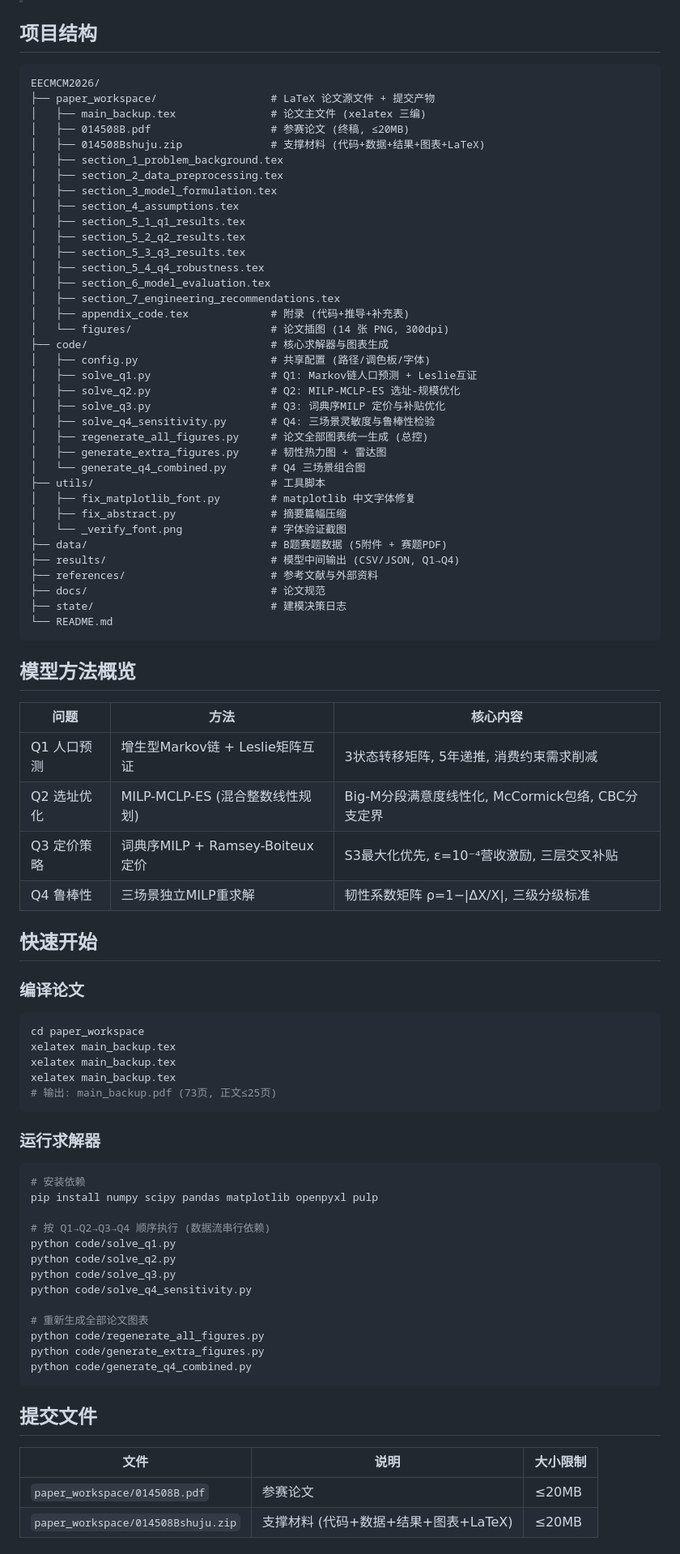
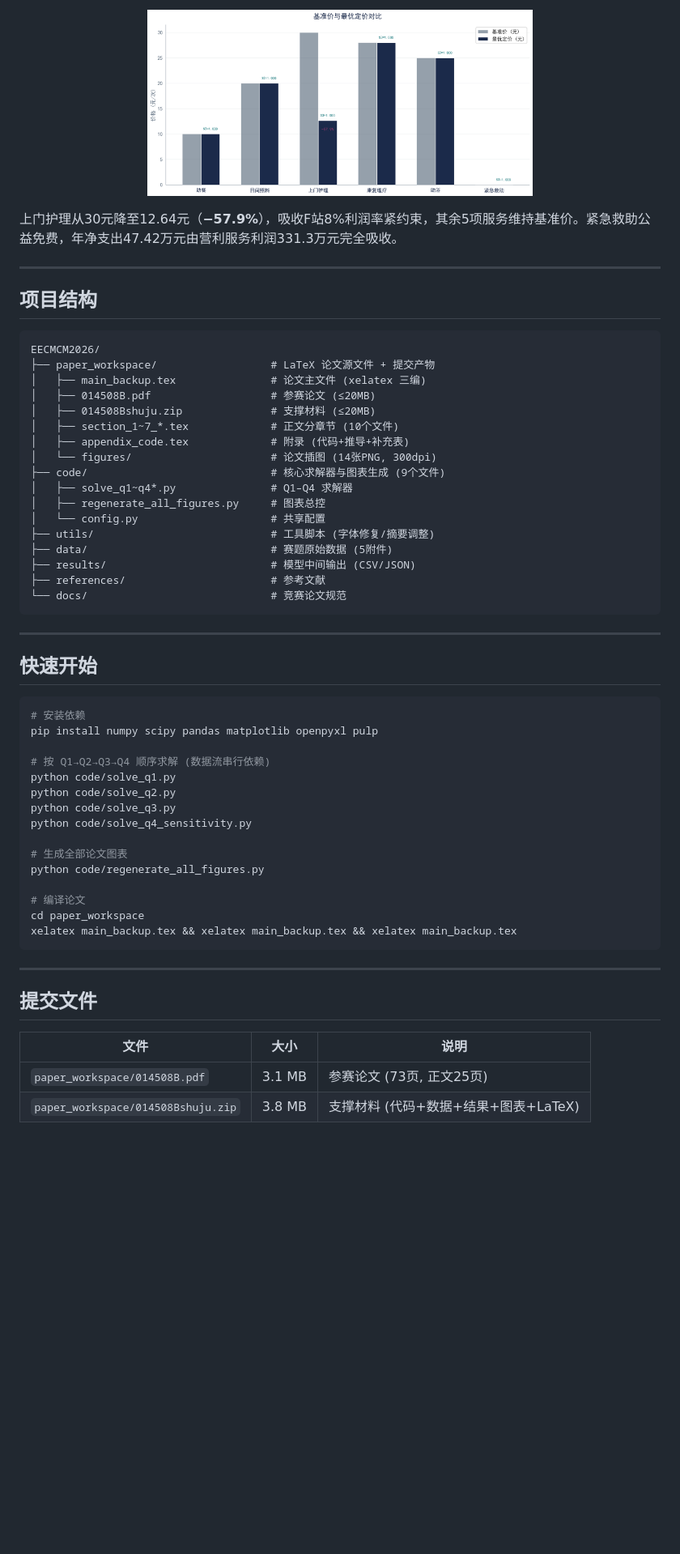
Before and after one commit to ZaxWave/EECMCM-2026-B-Solution-CareStation-Integrated-Analysis, a Markdown page: README.md, the part around one of its changes. Shown at 81% size. Rendered like a GitHub page; blank space fills up the shorter version.

Commit message:
docs: README美化—嵌入核心成果图表与关键指标速览
Co-Authored-By: Claude Opus 4.7 <noreply@anthropic.com>

````diff
--- a/README.md
+++ b/README.md
@@ -6,3 +55,10 @@
+<p align="center">
+  <img src="paper_workspace/figures/figure_q3_pricing_comparison.png" width="60%" alt="Q3定价对比">
+</p>
+
+上门护理从30元降至12.64元（**−57.9%**），吸收F站8%利润率紧约束，其余5项服务维持基准价。紧急救助公益免费，年净支出47.42万元由营利服务利润331.3万元完全吸收。
+
+---
 
 ## 项目结构
 
@@ -10,84 +66,50 @@
 EECMCM2026/
 ├── paper_workspace/                  # LaTeX 论文源文件 + 提交产物
 │   ├── main_backup.tex               # 论文主文件 (xelatex 三编)
-│   ├── 014508B.pdf                   # 参赛论文 (终稿, ≤20MB)
-│   ├── 014508Bshuju.zip              # 支撑材料 (代码+数据+结果+图表+LaTeX)
-│   ├── section_1_problem_background.tex
-│   ├── section_2_data_preprocessing.tex
-│   ├── section_3_model_formulation.tex
-│   ├── section_4_assumptions.tex
-│   ├── section_5_1_q1_results.tex
-│   ├── section_5_2_q2_results.tex
-│   ├── section_5_3_q3_results.tex
-│   ├── section_5_4_q4_robustness.tex
-│   ├── section_6_model_evaluation.tex
-│   ├── section_7_engineering_recommendations.tex
+│   ├── 014508B.pdf                   # 参赛论文 (≤20MB)
+│   ├── 014508Bshuju.zip              # 支撑材料 (≤20MB)
+│   ├── section_1~7_*.tex             # 正文分章节 (10个文件)
 │   ├── appendix_code.tex             # 附录 (代码+推导+补充表)
-│   └── figures/                      # 论文插图 (14 张 PNG, 300dpi)
-├── code/                             # 核心求解器与图表生成
-│   ├── config.py                     # 共享配置 (路径/调色板/字体)
-│   ├── solve_q1.py                   # Q1: Markov链人口预测 + Leslie互证
-│   ├── solve_q2.py                   # Q2: MILP-MCLP-ES 选址-规模优化
-│   ├── solve_q3.py                   # Q3: 词典序MILP 定价与补贴优化
-│   ├── solve_q4_sensitivity.py       # Q4: 三场景灵敏度与鲁棒性检验
-│   ├── regenerate_all_figures.py     # 论文全部图表统一生成 (总控)
-│   ├── generate_extra_figures.py     # 韧性热力图 + 雷达图
-│   └── generate_q4_combined.py       # Q4 三场景组合图
-├── utils/                            # 工具脚本
-│   ├── fix_matplotlib_font.py        # matplotlib 中文字体修复
-│   ├── fix_abstract.py               # 摘要篇幅压缩
-│   └── _verify_font.png              # 字体验证截图
-├── data/                             # B题赛题数据 (5附件 + 赛题PDF)
-├── results/                          # 模型中间输出 (CSV/JSON, Q1→Q4)
-├── references/                       # 参考文献与外部资料
-├── docs/                             # 论文规范
-├── state/                            # 建模决策日志
-└── README.md
+│   └── figures/                      # 论文插图 (14张PNG, 300dpi)
+├── code/                             # 核心求解器与图表生成 (9个文件)
+│   ├── solve_q1~q4*.py               # Q1–Q4 求解器
+│   ├── regenerate_all_figures.py     # 图表总控
+│   └── config.py                     # 共享配置
+├── utils/                            # 工具脚本 (字体修复/摘要调整)
+├── data/                             # 赛题原始数据 (5附件)
+├── results/                          # 模型中间输出 (CSV/JSON)
+├── references/                       # 参考文献
+└── docs/                             # 竞赛论文规范
 ```
 
-## 模型方法概览
-
-| 问题 | 方法 | 核心内容 |
-|------|------|----------|
-| Q1 人口预测 | 增生型Markov链 + Leslie矩阵互证 | 3状态转移矩阵, 5年递推, 消费约束需求削减 |
-| Q2 选址优化 | MILP-MCLP-ES (混合整数线性规划) | Big-M分段满意度线性化, McCormick包络, CBC分支定界 |
-| Q3 定价策略 | 词典序MILP + Ramsey-Boiteux定价 | S3最大化优先, ε=10⁻⁴营收激励, 三层交叉补贴 |
-| Q4 鲁棒性 | 三场景独立MILP重求解 | 韧性系数矩阵 ρ=1−\|ΔX/X\|, 三级分级标准 |
+---
 
 ## 快速开始
-
-### 编译论文
-
-```bash
-cd paper_workspace
-xelatex main_backup.tex
-xelatex main_backup.tex
-xelatex main_backup.tex
-# 输出: main_backup.pdf (73页, 正文≤25页)
-```
-
-### 运行求解器
 
 ```bash
 # 安装依赖
 pip install numpy scipy pandas matplotlib openpyxl pulp
 
-# 按 Q1→Q2→Q3→Q4 顺序执行 (数据流串行依赖)
+# 按 Q1→Q2→Q3→Q4 顺序求解 (数据流串行依赖)
 python code/solve_q1.py
 python code/solve_q2.py
 python code/solve_q3.py
 python code/solve_q4_sensitivity.py
 
-# 重新生成全部论文图表
+# 生成全部论文图表
 python code/regenerate_all_figures.py
-python code/generate_extra_figures.py
-python code/generate_q4_combined.py
+
+# 编译论文
+cd paper_workspace
+xelatex main_backup.tex && xelatex main_backup.tex && xelatex main_backup.tex
 ```
+
+---
 
 ## 提交文件
 
-| 文件 | 说明 | 大小限制 |
-|------|------|----------|
-| `paper_workspace/014508B.pdf` | 参赛论文 | ≤20MB |
-| `paper_workspace/014508Bshuju.zip` | 支撑材料 (代码+数据+结果+图表+LaTeX) | ≤20MB |
+| 文件 | 大小 | 说明 |
+|------|------|------|
+| `paper_workspace/014508B.pdf` | 3.1 MB | 参赛论文 (73页, 正文25页) |
+| `paper_workspace/014508Bshuju.zip` | 3.8 MB | 支撑材料 (代码+数据+结果+图表+LaTeX) |
 
````
Also changed, not shown: other parts of README.md (+56 -8 lines).
